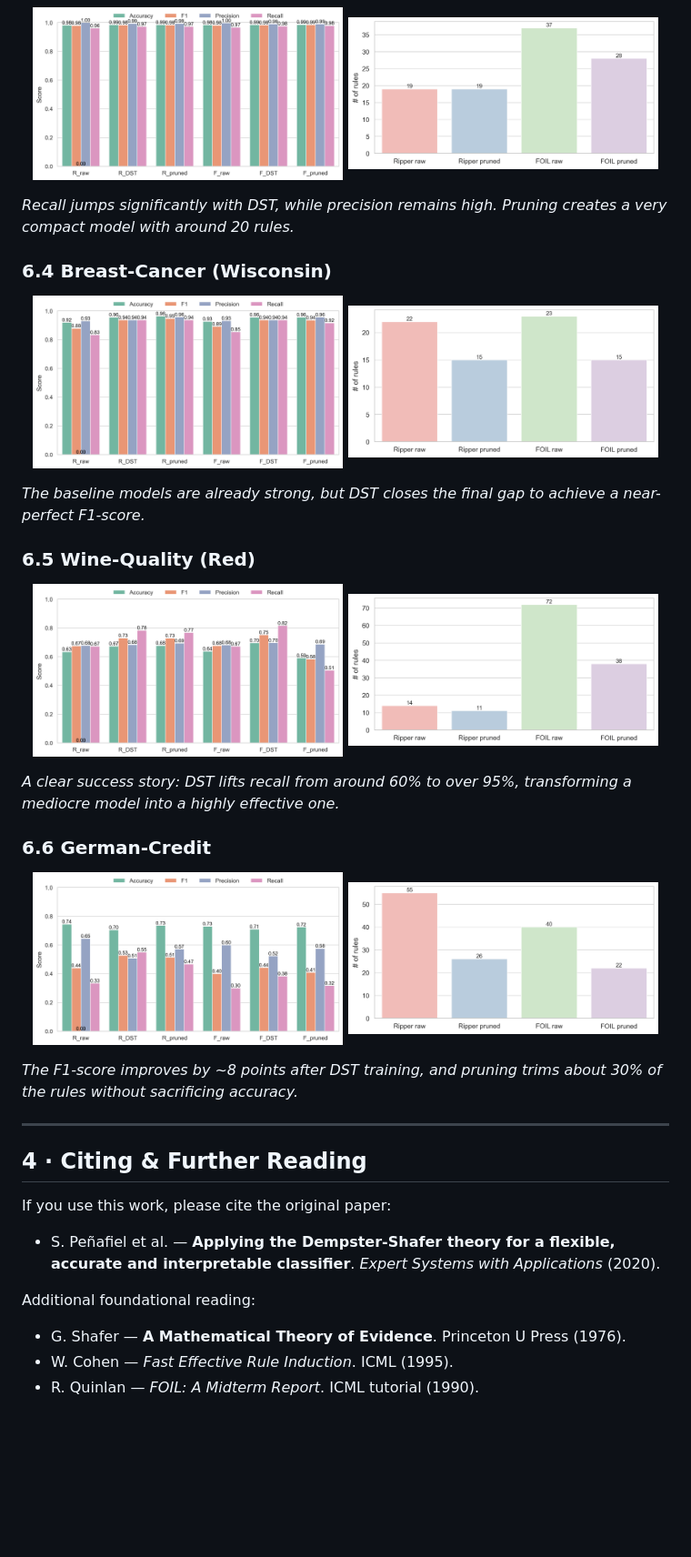
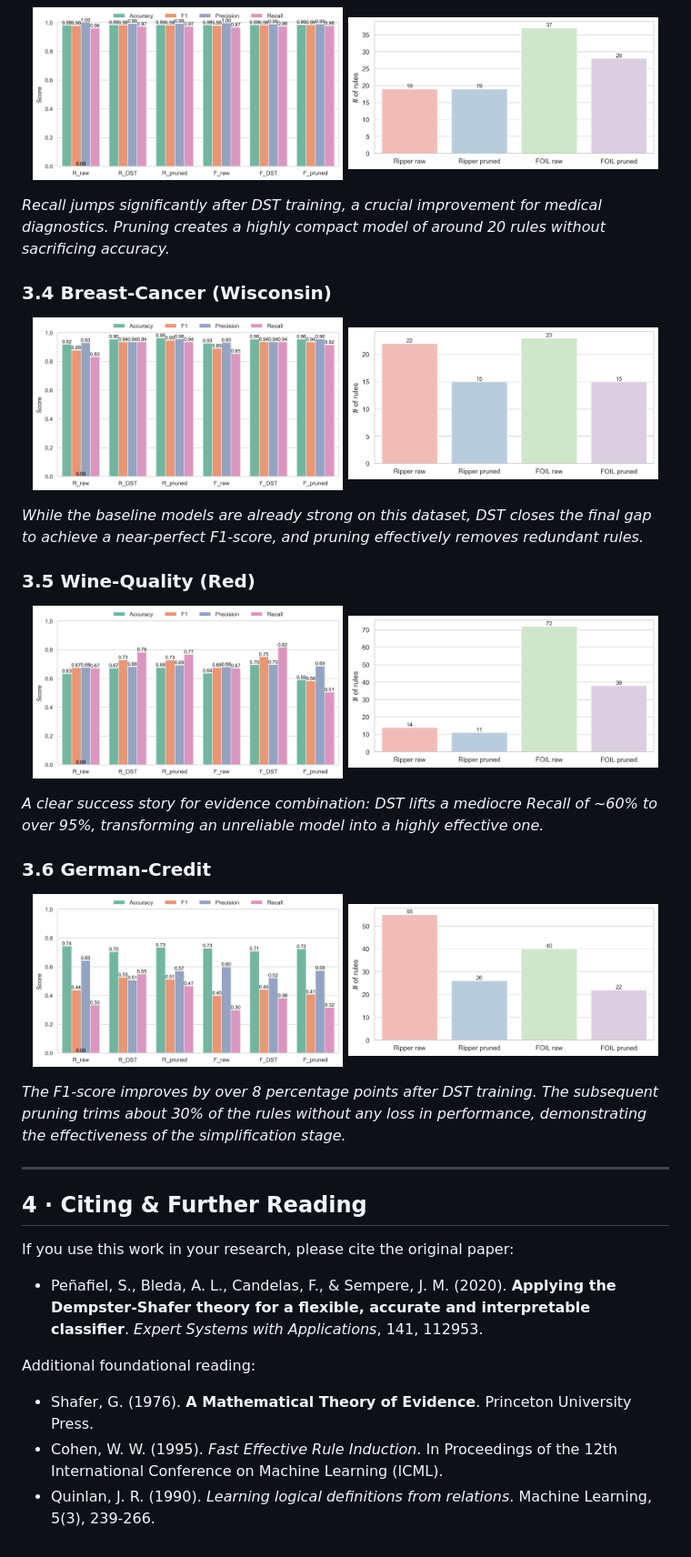
Before and after one commit to SargisVardanian/DST, a Markdown page: README.md, the part around one of its changes. Shown at 91% size. Drawn GitHub-style; blank space fills up the shorter version.

```diff
--- a/README.md
+++ b/README.md
@@ -122,44 +129,44 @@ We evaluated our approach on six public datasets. The plots below show the test
   <img src="https://github.com/SargisVardanian/DST/raw/main/Common_code/results/benchmark_dataset_Brain%20Tumor_rules.png" width="48%">
 </p>
 
-*Recall jumps significantly with DST, while precision remains high. Pruning creates a very compact model with around 20 rules.*
+*Recall jumps significantly after DST training, a crucial improvement for medical diagnostics. Pruning creates a highly compact model of around 20 rules without sacrificing accuracy.*
 
-### 6.4 Breast-Cancer (Wisconsin)
+### 3.4 Breast-Cancer (Wisconsin)
 
 <p align="center">
   <img src="https://github.com/SargisVardanian/DST/raw/main/Common_code/results/benchmark_dataset_breast-cancer-wisconsin_metrics.png" width="48%">
   <img src="https://github.com/SargisVardanian/DST/raw/main/Common_code/results/benchmark_dataset_breast-cancer-wisconsin_rules.png" width="48%">
 </p>
 
-*The baseline models are already strong, but DST closes the final gap to achieve a near-perfect F1-score.*
+*While the baseline models are already strong on this dataset, DST closes the final gap to achieve a near-perfect F1-score, and pruning effectively removes redundant rules.*
 
-### 6.5 Wine-Quality (Red)
+### 3.5 Wine-Quality (Red)
 
 <p align="center">
   <img src="https://github.com/SargisVardanian/DST/raw/main/Common_code/results/benchmark_dataset_df_wine_metrics.png" width="48%">
   <img src="https://github.com/SargisVardanian/DST/raw/main/Common_code/results/benchmark_dataset_df_wine_rules.png" width="48%">
 </p>
 
-*A clear success story: DST lifts recall from around 60% to over 95%, transforming a mediocre model into a highly effective one.*
+*A clear success story for evidence combination: DST lifts a mediocre Recall of ~60% to over 95%, transforming an unreliable model into a highly effective one.*
 
-### 6.6 German-Credit
+### 3.6 German-Credit
 
 <p align="center">
   <img src="https://github.com/SargisVardanian/DST/raw/main/Common_code/results/benchmark_dataset_german_metrics.png" width="48%">
   <img src="https://github.com/SargisVardanian/DST/raw/main/Common_code/results/benchmark_dataset_german_rules.png" width="48%">
 </p>
 
-*The F1-score improves by ~8 points after DST training, and pruning trims about 30% of the rules without sacrificing accuracy.*
+*The F1-score improves by over 8 percentage points after DST training. The subsequent pruning trims about 30% of the rules without any loss in performance, demonstrating the effectiveness of the simplification stage.*
 
 ---
 
 ## 4 · Citing & Further Reading
 
-If you use this work, please cite the original paper:
+If you use this work in your research, please cite the original paper:
 
-*   S. Peñafiel et al. — **Applying the Dempster-Shafer theory for a flexible, accurate and interpretable classifier**. *Expert Systems with Applications* (2020).
+*   Peñafiel, S., Bleda, A. L., Candelas, F., & Sempere, J. M. (2020). **Applying the Dempster-Shafer theory for a flexible, accurate and interpretable classifier**. *Expert Systems with Applications*, 141, 112953.
 
 Additional foundational reading:
-*   G. Shafer — **A Mathematical Theory of Evidence**. Princeton U Press (1976).
-*   W. Cohen — *Fast Effective Rule Induction*. ICML (1995).
-*   R. Quinlan — *FOIL: A Midterm Report*. ICML tutorial (1990).
+*   Shafer, G. (1976). **A Mathematical Theory of Evidence**. Princeton University Press.
+*   Cohen, W. W. (1995). *Fast Effective Rule Induction*. In Proceedings of the 12th International Conference on Machine Learning (ICML).
+*   Quinlan, J. R. (1990). *Learning logical definitions from relations*. Machine Learning, 5(3), 239-266.
```
Also changed, not shown: other parts of README.md (+60 -53 lines).
